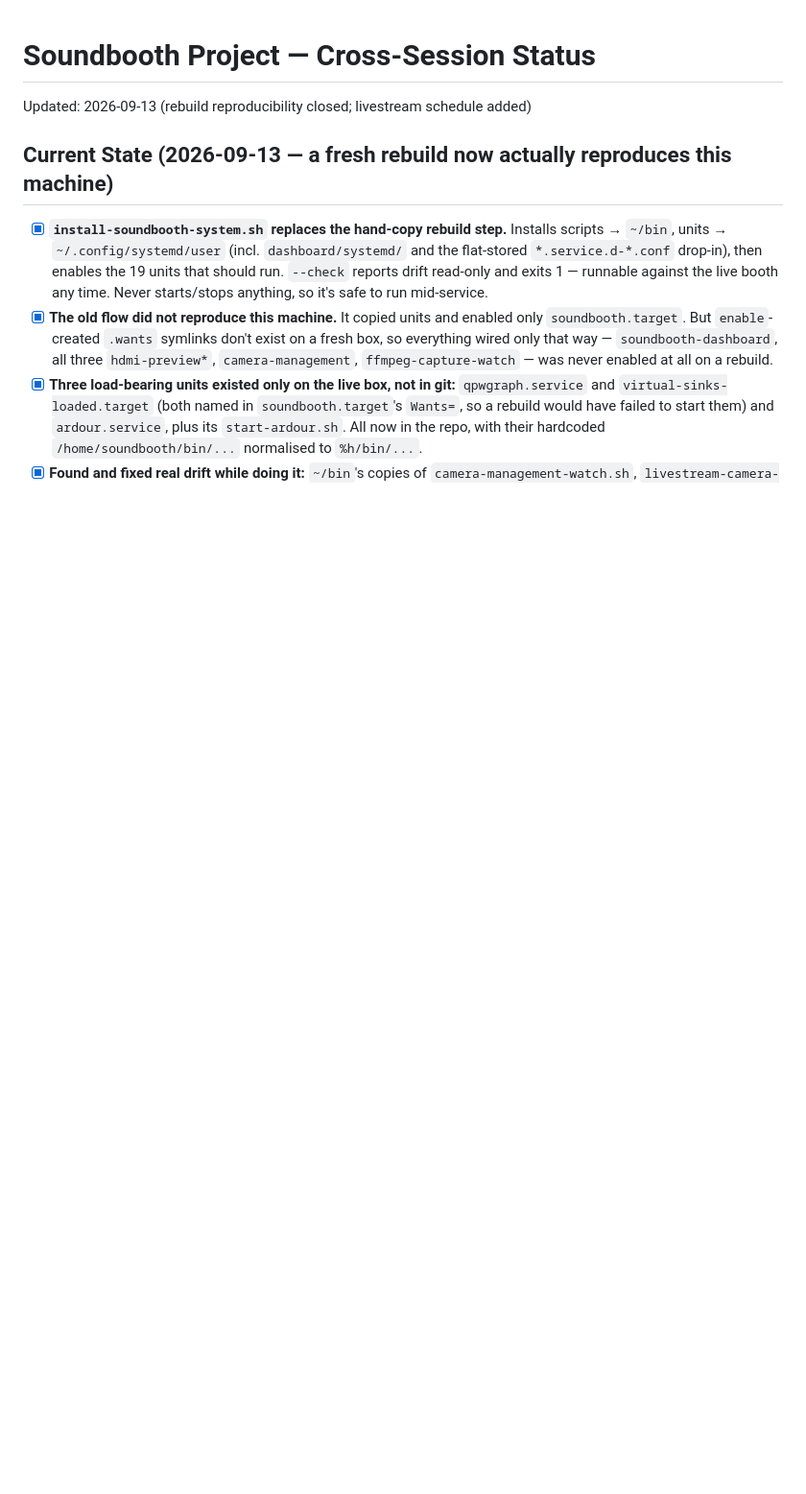
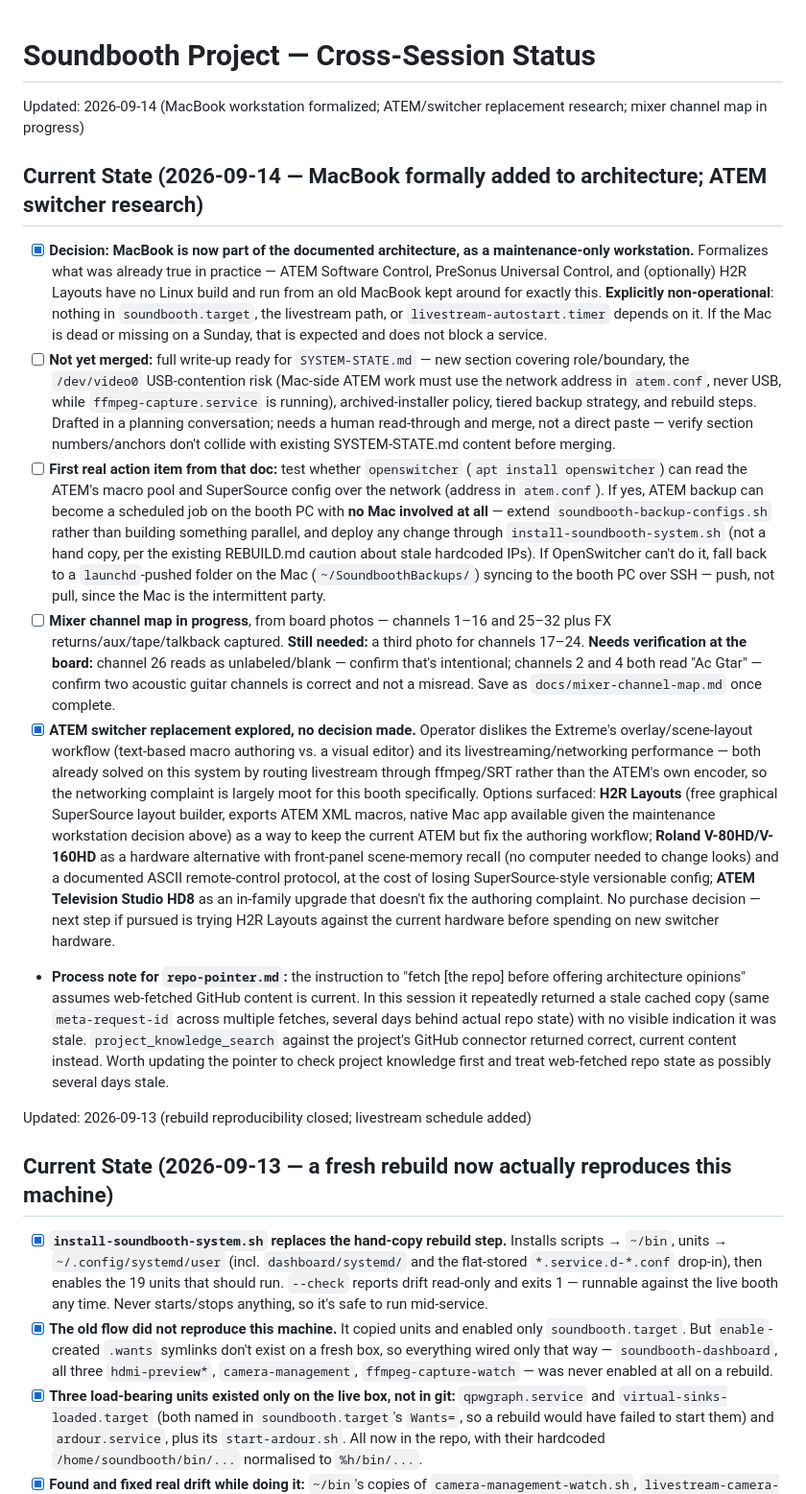
Before and after one commit to joelgraff/bethel-soundbooth-preliminary, a Markdown page: STATUS.md, the part around the change. Shown at 96% size. Drawn GitHub-style; blank space fills up the shorter version.

Commit message:
STATUS: MacBook workstation formalized; ATEM/switcher research; mixer map
Cross-session status entry from a planning conversation — MacBook decision,
openswitcher backup research, mixer channel map progress, and ATEM switcher
replacement options. The full SYSTEM-STATE.md write-up this references is
deliberately not merged here — it needs a human read-through first (verify
section numbers/anchors don't collide with existing content) rather than a
direct paste, per the entry's own note.

Co-Authored-By: Claude Sonnet 5 <noreply@anthropic.com>
Claude-Session: https://claude.ai/code/session_01TgRGzbJRbGMBWSrzU1ad9i

```diff
--- a/STATUS.md
+++ b/STATUS.md
@@ -1,4 +1,62 @@
 # Soundbooth Project — Cross-Session Status
+
+Updated: 2026-09-14 (MacBook workstation formalized; ATEM/switcher replacement research; mixer channel map in progress)
+
+## Current State (2026-09-14 — MacBook formally added to architecture; ATEM switcher research)
+
+- [x] **Decision: MacBook is now part of the documented architecture, as a
+  maintenance-only workstation.** Formalizes what was already true in practice —
+  ATEM Software Control, PreSonus Universal Control, and (optionally) H2R Layouts
+  have no Linux build and run from an old MacBook kept around for exactly this.
+  **Explicitly non-operational**: nothing in `soundbooth.target`, the livestream
+  path, or `livestream-autostart.timer` depends on it. If the Mac is dead or
+  missing on a Sunday, that is expected and does not block a service.
+- [ ] **Not yet merged:** full write-up ready for `SYSTEM-STATE.md` — new section
+  covering role/boundary, the `/dev/video0` USB-contention risk (Mac-side ATEM work
+  must use the network address in `atem.conf`, never USB, while
+  `ffmpeg-capture.service` is running), archived-installer policy, tiered backup
+  strategy, and rebuild steps. Drafted in a planning conversation; needs a human
+  read-through and merge, not a direct paste — verify section numbers/anchors
+  don't collide with existing SYSTEM-STATE.md content before merging.
+- [ ] **First real action item from that doc:** test whether `openswitcher`
+  (`apt install openswitcher`) can read the ATEM's macro pool and SuperSource
+  config over the network (address in `atem.conf`). If yes, ATEM backup can become
+  a scheduled job on the booth PC with **no Mac involved at all** — extend
+  `soundbooth-backup-configs.sh` rather than building something parallel, and
+  deploy any change through `install-soundbooth-system.sh` (not a hand copy, per
+  the existing REBUILD.md caution about stale hardcoded IPs). If OpenSwitcher can't
+  do it, fall back to a `launchd`-pushed folder on the Mac (`~/SoundboothBackups/`)
+  syncing to the booth PC over SSH — push, not pull, since the Mac is the
+  intermittent party.
+- [ ] **Mixer channel map in progress**, from board photos — channels 1–16 and
+  25–32 plus FX returns/aux/tape/talkback captured. **Still needed:** a third
+  photo for channels 17–24. **Needs verification at the board:** channel 26 reads
+  as unlabeled/blank — confirm that's intentional; channels 2 and 4 both read
+  "Ac Gtar" — confirm two acoustic guitar channels is correct and not a misread.
+  Save as `docs/mixer-channel-map.md` once complete.
+- [x] **ATEM switcher replacement explored, no decision made.** Operator dislikes
+  the Extreme's overlay/scene-layout workflow (text-based macro authoring vs.
+  a visual editor) and its livestreaming/networking performance — both already
+  solved on this system by routing livestream through ffmpeg/SRT rather than the
+  ATEM's own encoder, so the networking complaint is largely moot for this booth
+  specifically. Options surfaced: **H2R Layouts** (free graphical SuperSource
+  layout builder, exports ATEM XML macros, native Mac app available given the
+  maintenance workstation decision above) as a way to keep the current ATEM but
+  fix the authoring workflow; **Roland V-80HD/V-160HD** as a hardware alternative
+  with front-panel scene-memory recall (no computer needed to change looks) and a
+  documented ASCII remote-control protocol, at the cost of losing SuperSource-style
+  versionable config; **ATEM Television Studio HD8** as an in-family upgrade that
+  doesn't fix the authoring complaint. No purchase decision — next step if pursued
+  is trying H2R Layouts against the current hardware before spending on new
+  switcher hardware.
+- **Process note for `repo-pointer.md`:** the instruction to "fetch [the repo]
+  before offering architecture opinions" assumes web-fetched GitHub content is
+  current. In this session it repeatedly returned a stale cached copy (same
+  `meta-request-id` across multiple fetches, several days behind actual repo
+  state) with no visible indication it was stale. `project_knowledge_search`
+  against the project's GitHub connector returned correct, current content
+  instead. Worth updating the pointer to check project knowledge first and treat
+  web-fetched repo state as possibly several days stale.
 
 Updated: 2026-09-13 (rebuild reproducibility closed; livestream schedule added)
 
```
